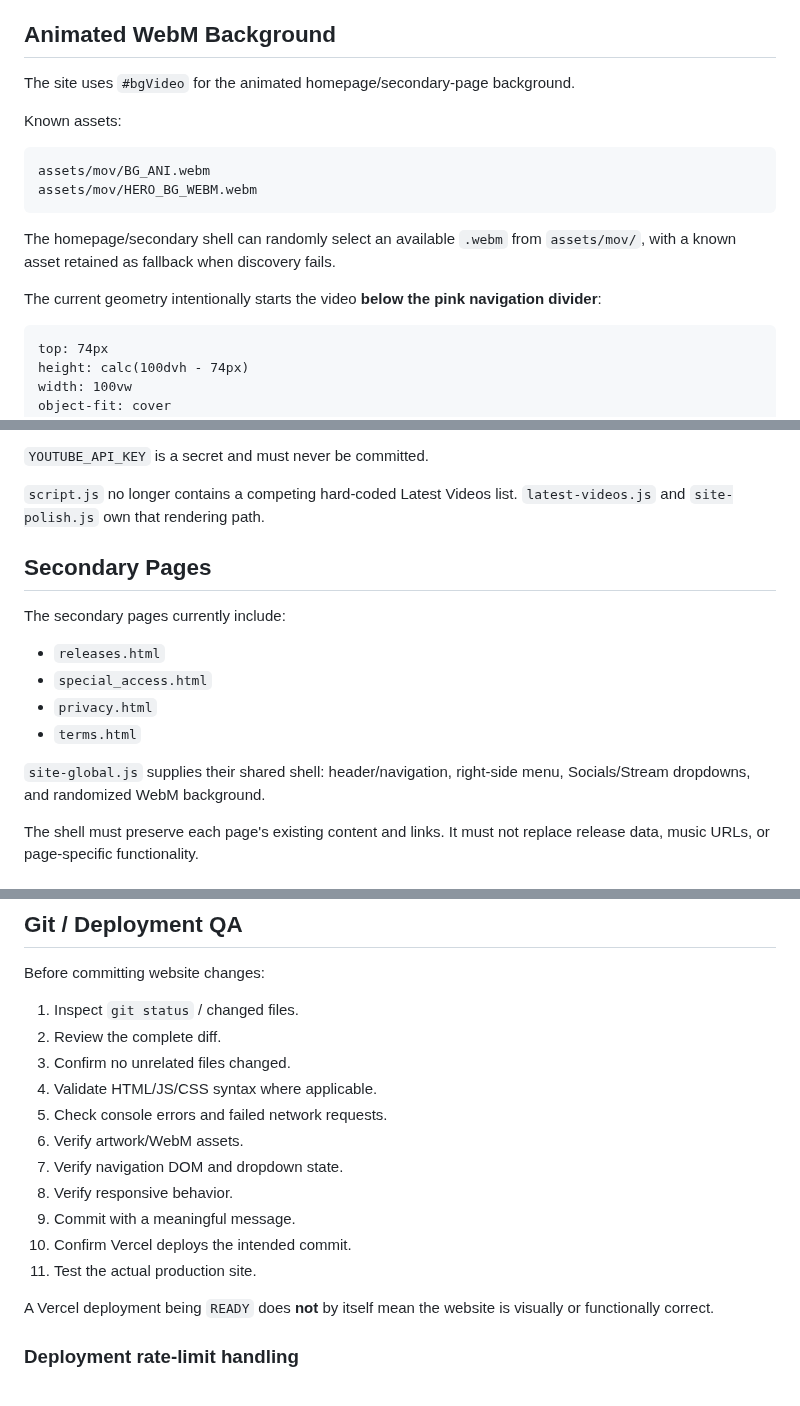
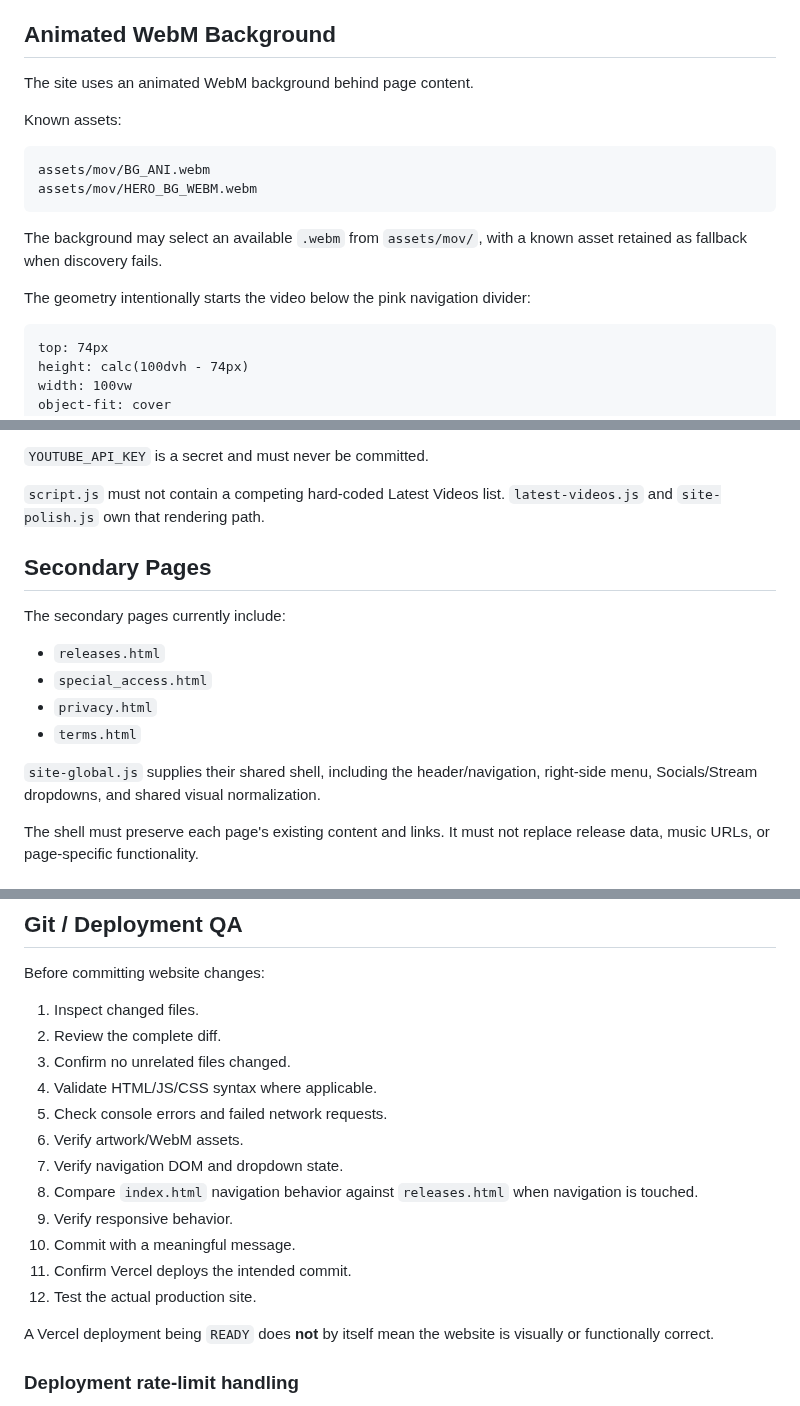
Before and after one commit to LILSYNNOFFICIAL/LILSYNNOFFICIAL, a Markdown page: README.md, 3 parts joined by grey strips. Rendered like a GitHub page.

````diff
--- a/README.md
+++ b/README.md
@@ -70,7 +83,7 @@ Socials and Stream are independently collapsed by default. Each dropdown uses a
 
 ## Animated WebM Background
 
-The site uses `#bgVideo` for the animated homepage/secondary-page background.
+The site uses an animated WebM background behind page content.
 
 Known assets:
 
@@ -79,9 +92,9 @@ assets/mov/BG_ANI.webm
 assets/mov/HERO_BG_WEBM.webm
 ```
 
-The homepage/secondary shell can randomly select an available `.webm` from `assets/mov/`, with a known asset retained as fallback when discovery fails.
+The background may select an available `.webm` from `assets/mov/`, with a known asset retained as fallback when discovery fails.
 
-The current geometry intentionally starts the video **below the pink navigation divider**:
+The geometry intentionally starts the video below the pink navigation divider:
 
 ```text
 top: 74px
@@ -200,7 +213,7 @@ Relevant files:
 
 `YOUTUBE_API_KEY` is a secret and must never be committed.
 
-`script.js` no longer contains a competing hard-coded Latest Videos list. `latest-videos.js` and `site-polish.js` own that rendering path.
+`script.js` must not contain a competing hard-coded Latest Videos list. `latest-videos.js` and `site-polish.js` own that rendering path.
 
 ## Secondary Pages
 
@@ -211,7 +224,7 @@ The secondary pages currently include:
 - `privacy.html`
 - `terms.html`
 
-`site-global.js` supplies their shared shell: header/navigation, right-side menu, Socials/Stream dropdowns, and randomized WebM background.
+`site-global.js` supplies their shared shell, including the header/navigation, right-side menu, Socials/Stream dropdowns, and shared visual normalization.
 
 The shell must preserve each page's existing content and links. It must not replace release data, music URLs, or page-specific functionality.
 
@@ -296,17 +310,18 @@ Never create a second release database just to make one page display a release.
 
 Before committing website changes:
 
-1. Inspect `git status` / changed files.
+1. Inspect changed files.
 2. Review the complete diff.
 3. Confirm no unrelated files changed.
 4. Validate HTML/JS/CSS syntax where applicable.
 5. Check console errors and failed network requests.
 6. Verify artwork/WebM assets.
 7. Verify navigation DOM and dropdown state.
-8. Verify responsive behavior.
-9. Commit with a meaningful message.
-10. Confirm Vercel deploys the intended commit.
-11. Test the actual production site.
+8. Compare `index.html` navigation behavior against `releases.html` when navigation is touched.
+9. Verify responsive behavior.
+10. Commit with a meaningful message.
+11. Confirm Vercel deploys the intended commit.
+12. Test the actual production site.
 
 A Vercel deployment being `READY` does **not** by itself mean the website is visually or functionally correct.
 
````
Also changed, not shown: other parts of README.md (+40 -24 lines).
